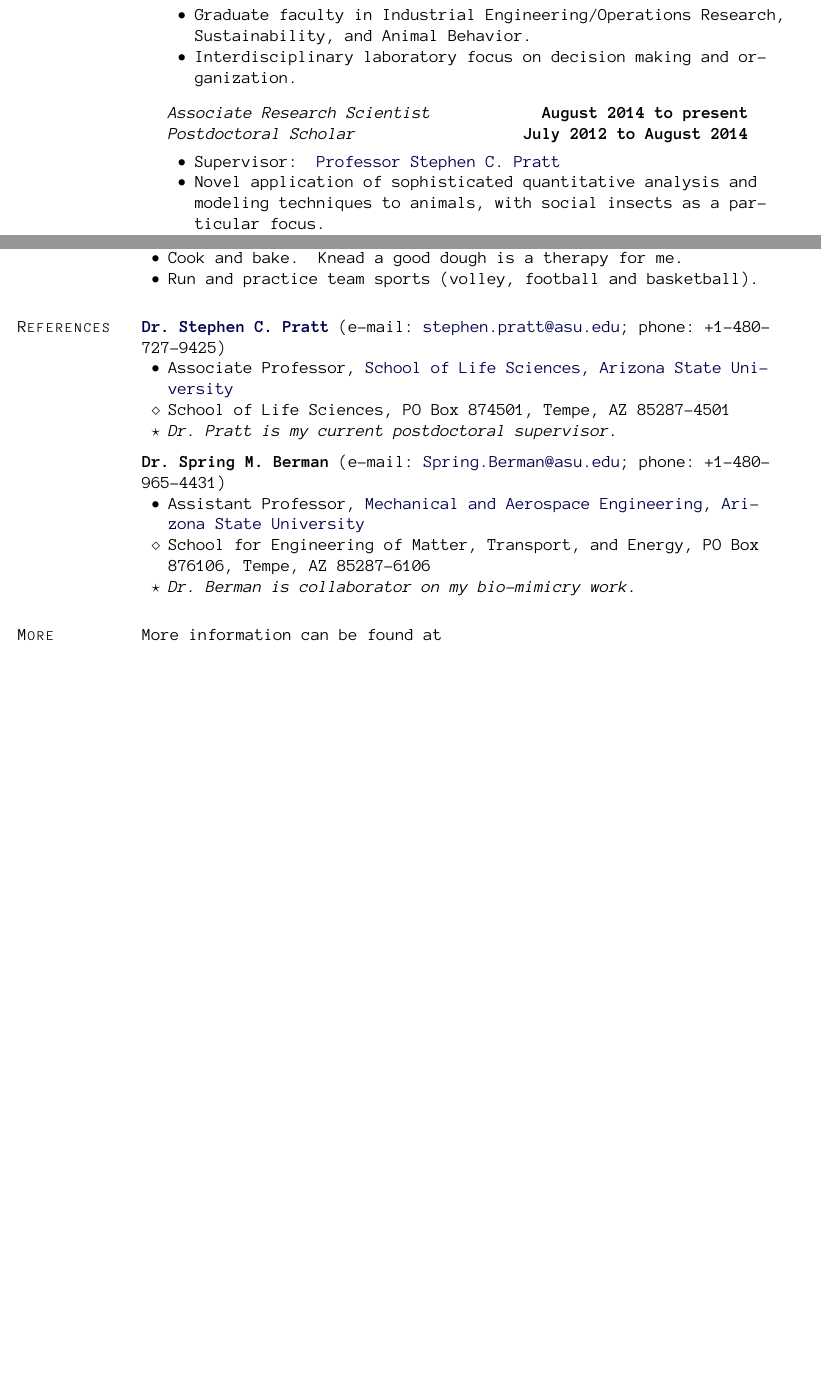
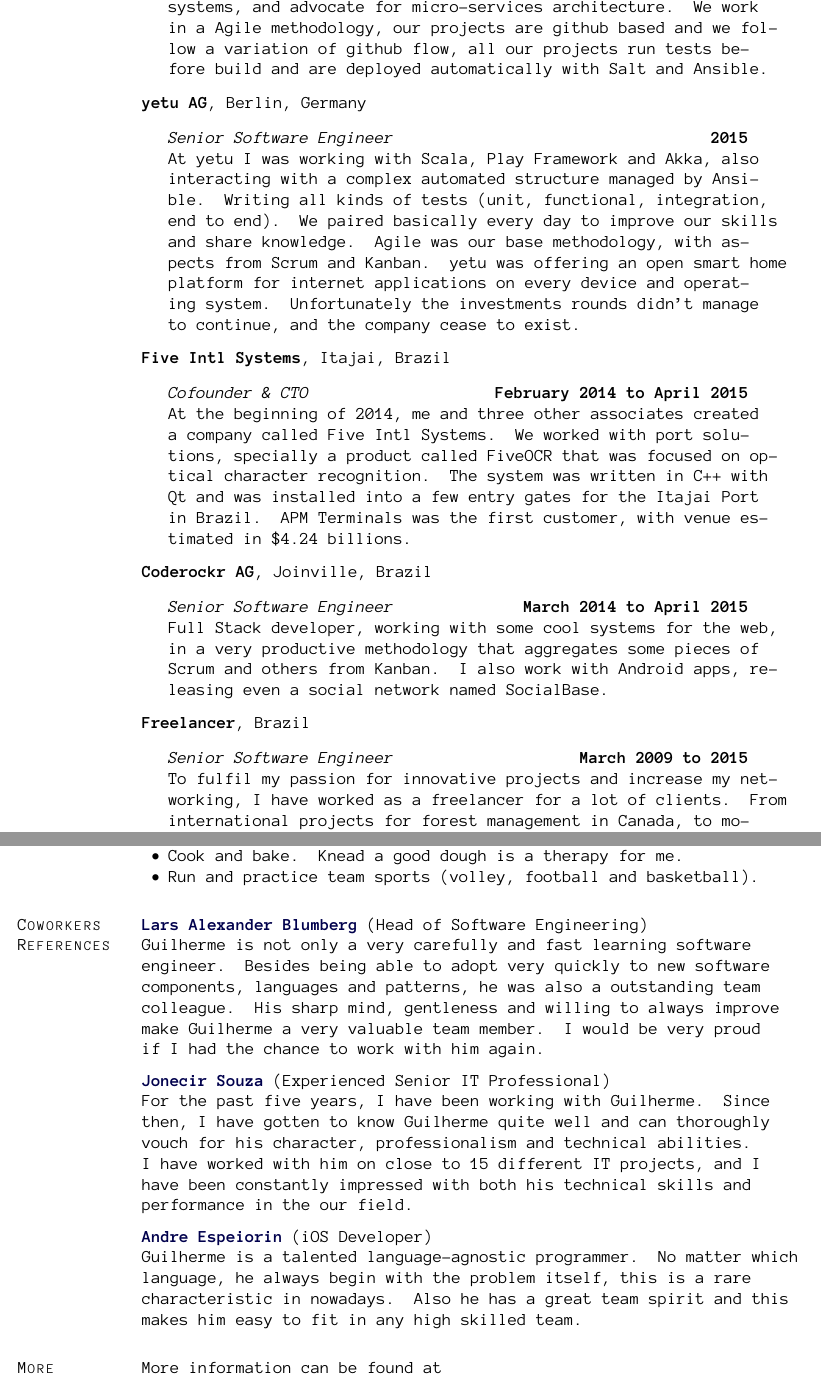
Before and after one commit to ghophp/latex-cv, a LaTeX CV (cv.tex): two parts of pages 2 and 4 of 4, joined at a grey line, cut at the place of the change, the shorter picture padded with empty space. Compiled offline with pdfLaTeX.

Commit message:
first final version, will do the review soon

```diff
--- a/cv.tex
+++ b/cv.tex
@@ -433,19 +423,0 @@
-                \item Graduate faculty in Industrial Engineering/Operations
-                    Research, Sustainability, and Animal Behavior.
-
-                \item Interdisciplinary laboratory focus on decision
-                    making and organization.
-            \end{innerlist}
-
-    \item[] \textit{Associate Research Scientist}%
-            \hfill \textbf{August 2014 to present}\\
-        \textit{Postdoctoral Scholar}%
-            \hfill \textbf{July 2012 to August 2014}
-            \begin{innerlist}
-                \item Supervisor:
-                        \href{http://www.public.asu.edu/~spratt1/}%
-                             {Professor Stephen C.~Pratt}
-
-                \item Novel application of sophisticated quantitative
-                    analysis and modeling techniques to animals, with
-                    social insects as a particular focus.
@@ -462,9 +426,13 @@
+			At Onefootball I'm a pure Backend Engineer, this is being incredibly valuable to go deep into the construction of reliable and scalable services. I am working with Golang for new micro-services and PHP on the old stack. One of my biggest contributions so far, has been to be active participating on the implementation of CI/CD systems, and advocate for micro-services architecture. We work in a Agile methodology, our projects are github based and we follow a variation of github flow, all our projects run tests before build and are deployed automatically with Salt and Ansible.
 
 \end{outerlist}
 
 \halfblankline
 
-\href{http://www.osu.edu/}{\textbf{The Ohio State University}},
-Columbus, OH
+\textbf{yetu AG},
+Berlin, Germany
 \begin{outerlist}
 
+    \item[] \textit{Senior Software Engineer}%
+            \hfill \textbf{2015}\\
+			At yetu I was working with Scala, Play Framework and Akka, also interacting with a complex automated structure managed by Ansible. Writing all kinds of tests (unit, functional, integration, end to end). We paired basically every day to improve our skills and share knowledge. Agile was our base methodology, with aspects from Scrum and Kanban. yetu was offering an open smart home platform for internet applications on every device and operating system. Unfortunately the investments rounds didn't manage to continue, and the company cease to exist.
@@ -496,7 +441,10 @@
 
 \halfblankline
 
-\href{http://www.ni.com/}{\textbf{National Instruments}},
-Austin, TX
+\textbf{Five Intl Systems},
+Itajai, Brazil
 \begin{outerlist}
 
+    \item[] \textit{Cofounder \& CTO}%
+            \hfill \textbf{February 2014 to April 2015}\\
+			At the beginning of 2014, me and three other associates created a company called Five Intl Systems. We worked with port solutions, specially a product called FiveOCR that was focused on optical character recognition. The system was written in C++ with Qt and was installed into a few entry gates for the Itajai Port in Brazil. APM Terminals was the first customer, with venue estimated in \$4.24 billions.
@@ -523,11 +453,10 @@
 
 \halfblankline
 
-\textbf{\href{http://www.ibm.com/}{IBM} Network Storage},
-Research Triangle Park, NC
+\textbf{Coderockr AG},
+Joinville, Brazil
 \begin{outerlist}
 
-\item[] \textit{Core Systems Software Developer for FlexNAS}%
-        \hfill \textbf{June 2001 to September 2001}
-\begin{innerlist}
-\item Designed and implemented highly available multihop communications
+    \item[] \textit{Senior Software Engineer}%
+            \hfill \textbf{March 2014 to April 2015}\\
+			Full Stack developer, working with some cool systems for the web, in a very productive methodology that aggregates some pieces of Scrum and others from Kanban. I also work with Android apps, releasing even a social network named SocialBase.
@@ -540,7 +465,10 @@
 
 \halfblankline
 
-\href{http://www.calltech.com/}{\textbf{CallTech Communications}},
-Columbus, OH
+\textbf{Freelancer},
+Brazil
 \begin{outerlist}
 
+    \item[] \textit{Senior Software Engineer}%
+            \hfill \textbf{March 2009 to 2015}\\
+			To fulfil my passion for innovative projects and increase my networking, I have worked as a freelancer for a lot of clients. From international projects for forest management in Canada, to mobile applications to track orders in restaurants, I always cherish the delivery and quality, with a service that does not tie the client, trying to deliver what was asked, leaving the option of renewal as a choice.
@@ -625,40 +567,29 @@
 	\item Run and practice team sports (volley, football and basketball).
 \end{innerlist}
 
-\section{References}
+\section{Coworkers References}
 
 \href
-{http://www.public.asu.edu/~spratt1/}
-{\textbf{Dr.~Stephen C.~Pratt}}
-(e\-/mail:~\href{mailto:stephen.pratt@asu.edu}{stephen.pratt@asu.edu}; phone:~+1-480-727-9425)
+{https://de.linkedin.com/in/larsalexanderblumberg/en}
+{\textbf{Lars Alexander Blumberg}} (Head of Software Engineering) \break
 %
-\begin{innerlist}
-    \item Associate Professor,
-        \href{http://sols.asu.edu/}{School of Life Sciences},
-        \href{http://www.asu.edu/}{Arizona State University}
-
-    \item[$\diamond$] School of Life Sciences, PO Box 874501, Tempe, AZ
-        85287-4501
-
-    \item[$\star$] \emph{Dr.~Pratt is my current postdoctoral supervisor.}
-\end{innerlist}
+Guilherme is not only a very carefully and fast learning software engineer. Besides being able to adopt very quickly to new software components, languages and patterns, he was also a outstanding team colleague. His sharp mind, gentleness and willing to always improve make Guilherme a very valuable team member. I would be very proud if I had the chance to work with him again.
 
 \halfblankline
 
-\textbf{Dr.~Spring M.~Berman}
-(e\-/mail:~\href{mailto:Spring.Berman@asu.edu}{Spring.Berman@asu.edu}; phone:~+1-480-965-4431)
+\href
+{https://www.linkedin.com/in/jonecir}
+{\textbf{Jonecir Souza}} (Experienced Senior IT Professional) \break
 %
-\begin{innerlist}
-    \item Assistant Professor,
-        \href{http://sols.asu.edu/}{Mechanical and Aerospace Engineering},
-        \href{http://www.asu.edu/}{Arizona State University}
+For the past five years, I have been working with Guilherme. Since then, I have gotten to know Guilherme quite well and can thoroughly vouch for his character, professionalism and technical abilities. I have worked with him on close to 15 different IT projects, and I have been constantly impressed with both his technical skills and performance in the our field.
 
-    \item[$\diamond$] School for Engineering of Matter, Transport, and
-        Energy, PO Box 876106, Tempe, AZ
-        85287-6106
+\halfblankline
 
-    \item[$\star$] \emph{Dr.~Berman is collaborator on my bio\-/mimicry work.}
-\end{innerlist}
+\href
+{https://nl.linkedin.com/in/espeiorin}
+{\textbf{Andre Espeiorin}} (iOS Developer) \break
+%
+Guilherme is a talented language-agnostic programmer. No matter which language, he always begin with the problem itself, this is a rare characteristic in nowadays. Also he has a great team spirit and this makes him easy to fit in any high skilled team.
 
 % The ``More Info'' section may not be necessary; make sure it's short
 % so it doesn't prevent people from seeing references available to
```
Also changed, not shown: cv.pdf, cv.tex (132 more changed lines).
